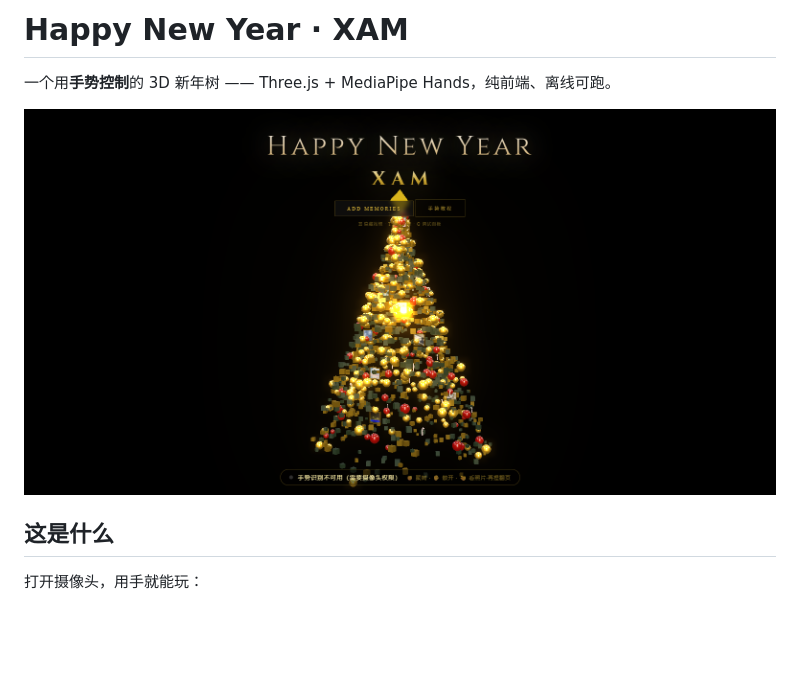
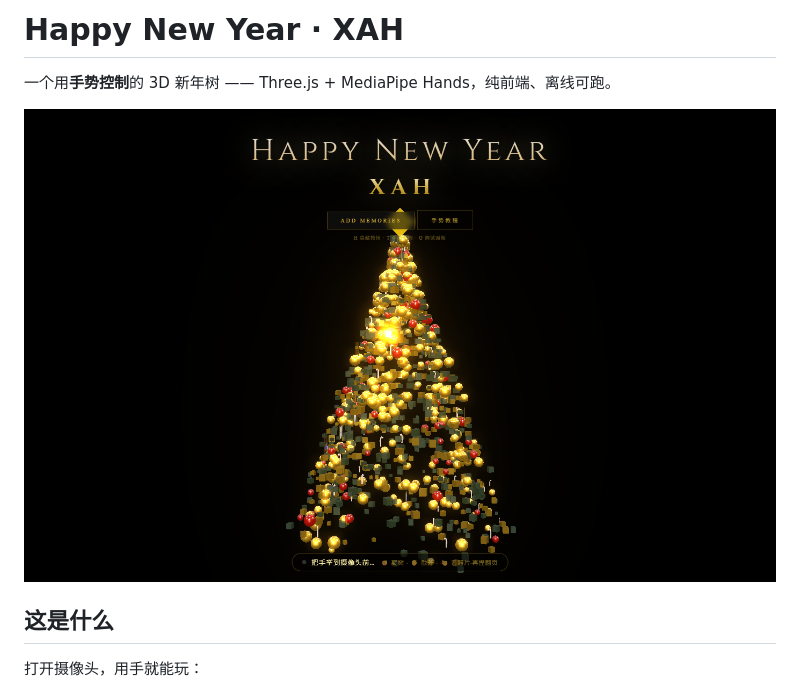
Before and after one commit to Carol3321/Happy-New-Year-XAM, a Markdown page: README.md, the part around the change. Drawn GitHub-style; pictures changed too: _shots/new-year-title.png; blank space fills up the shorter version.

```diff
--- a/README.md
+++ b/README.md
@@ -1,4 +1,4 @@
-# Happy New Year · XAM
+# Happy New Year · XAH
 
 一个用**手势控制**的 3D 新年树 —— Three.js + MediaPipe Hands，纯前端、离线可跑。
 
```
Also changed, not shown: 4 other files.
